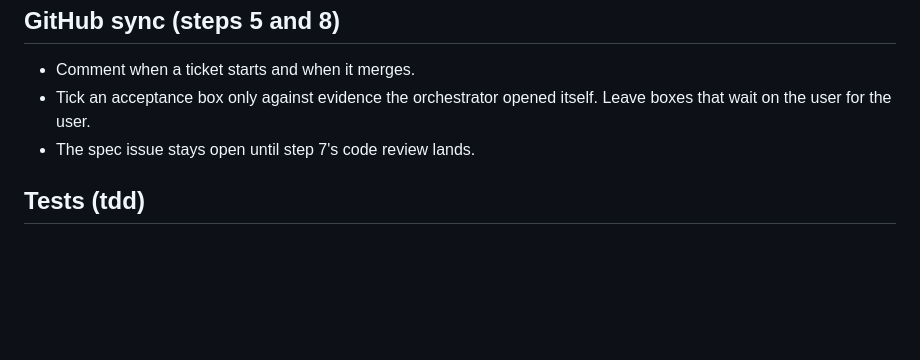
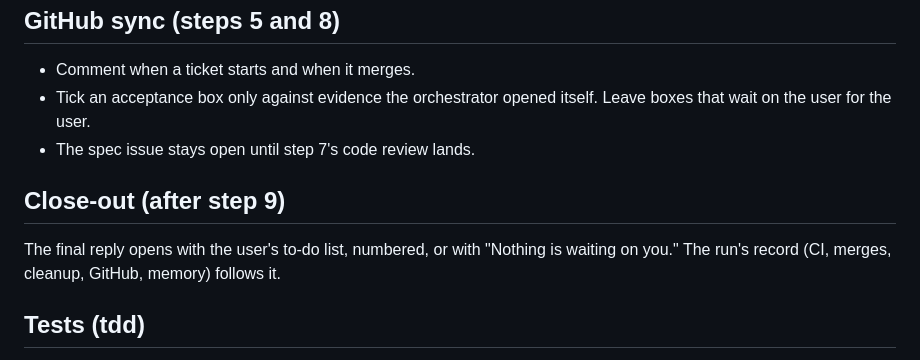
Before and after one commit to zhipengzhu1-dotcom/10-11-2026-Small-Molecule-Designs-and-LLM-Fine-Tune, a Markdown page: skills/orchestrator-lessons/SKILL.md, the part around the change. Rendered like a GitHub page; blank space fills up the shorter version.

Commit message:
orchestrator-lessons: the close-out reply opens with the user's to-dos
Run a52ce0ba's final reply led with CI, cleanup and GitHub detail, and
the user had to ask what they needed to do (merge PR #74).

Co-Authored-By: Claude Opus 5.5 <noreply@anthropic.com>

```diff
--- a/skills/orchestrator-lessons/SKILL.md
+++ b/skills/orchestrator-lessons/SKILL.md
@@ -52,6 +52,10 @@ A push or PR gets no decision row: its commit would land after the push and stra
 - Tick an acceptance box only against evidence the orchestrator opened itself. Leave boxes that wait on the user for the user.
 - The spec issue stays open until step 7's code review lands.
 
+## Close-out (after step 9)
+
+The final reply opens with the user's to-do list, numbered, or with "Nothing is waiting on you." The run's record (CI, merges, cleanup, GitHub, memory) follows it.
+
 ## Tests (tdd)
 
 Add **live-data-coupled** to the anti-patterns: a test that reads the project's real, growing data, such as a decision log or a catalog, breaks the test gate whenever that data grows. Tests run on fixtures. Rules about the real data belong in a data check the project runs.
```
